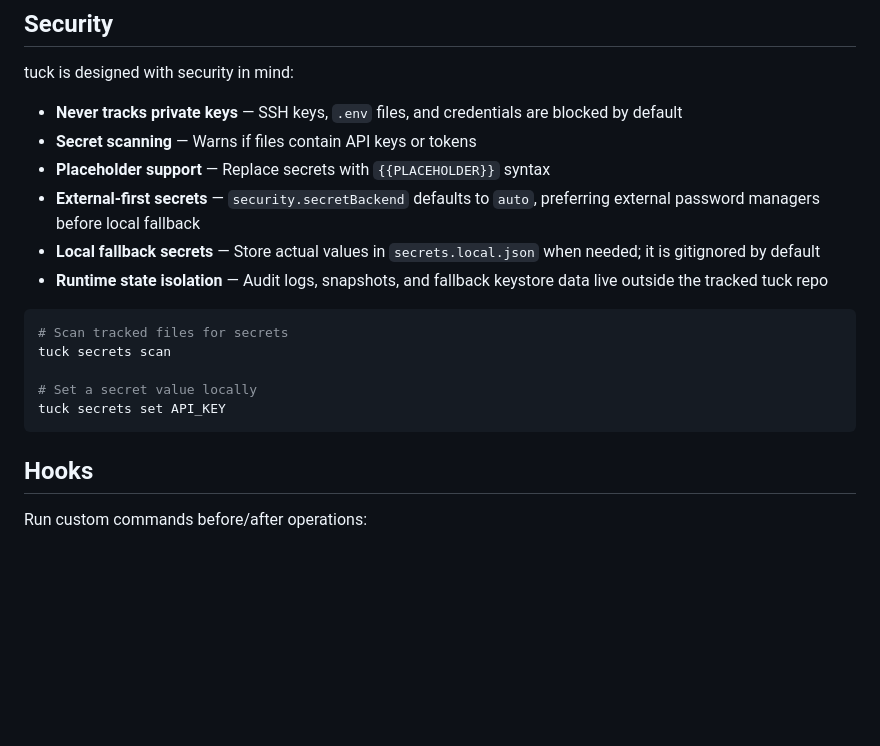
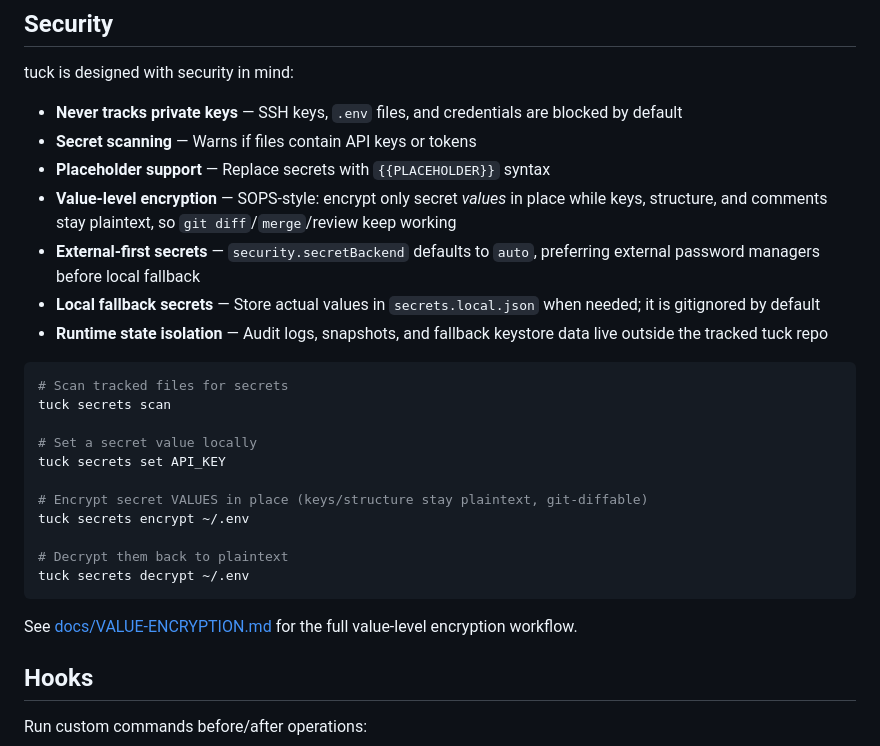
Before and after one commit to Pranav-Karra-3301/tuck, a Markdown page: README.md, the part around the change. Rendered like a GitHub page; blank space fills up the shorter version.

````diff
--- a/README.md
+++ b/README.md
@@ -288,6 +288,7 @@ tuck is designed with security in mind:
 - **Never tracks private keys** — SSH keys, `.env` files, and credentials are blocked by default
 - **Secret scanning** — Warns if files contain API keys or tokens
 - **Placeholder support** — Replace secrets with `{{PLACEHOLDER}}` syntax
+- **Value-level encryption** — SOPS-style: encrypt only secret *values* in place while keys, structure, and comments stay plaintext, so `git diff`/`merge`/review keep working
 - **External-first secrets** — `security.secretBackend` defaults to `auto`, preferring external password managers before local fallback
 - **Local fallback secrets** — Store actual values in `secrets.local.json` when needed; it is gitignored by default
 - **Runtime state isolation** — Audit logs, snapshots, and fallback keystore data live outside the tracked tuck repo
@@ -298,7 +299,16 @@ tuck secrets scan
 
 # Set a secret value locally
 tuck secrets set API_KEY
+
+# Encrypt secret VALUES in place (keys/structure stay plaintext, git-diffable)
+tuck secrets encrypt ~/.env
+
+# Decrypt them back to plaintext
+tuck secrets decrypt ~/.env
 ```
+
+See [docs/VALUE-ENCRYPTION.md](docs/VALUE-ENCRYPTION.md) for the full value-level
+encryption workflow.
 
 ## Hooks
 
````
Also changed, not shown: docs/VALUE-ENCRYPTION.md (added, +114 -0 lines).
